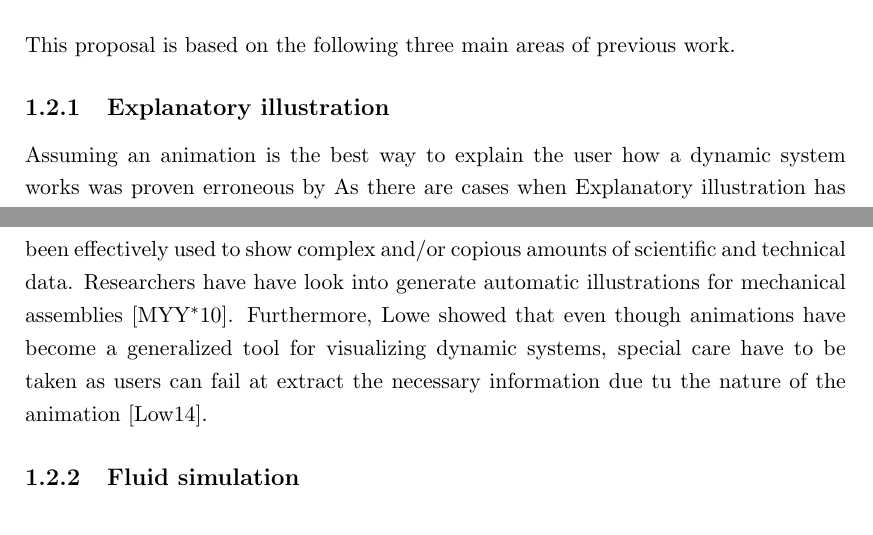
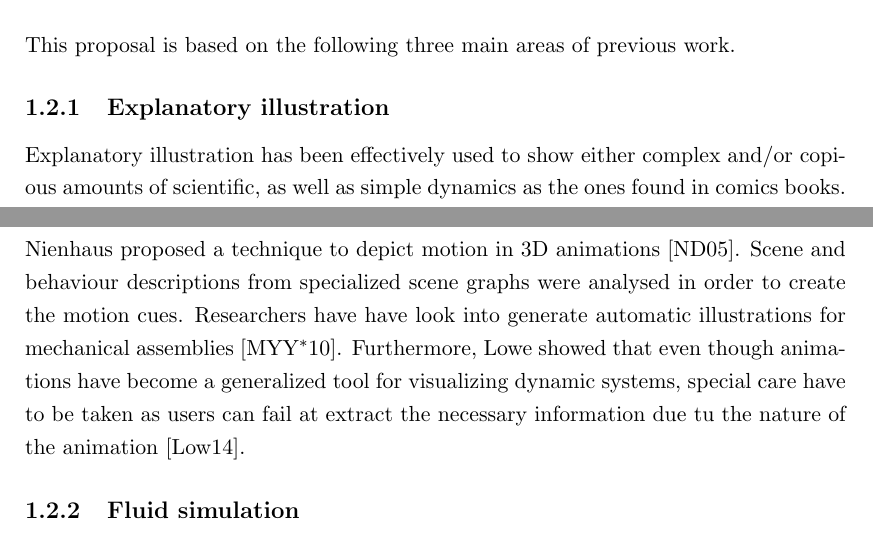
Before and after one commit to Era-Dorta/bath-rpp-coursework, a LaTeX thesis (thesis.tex): two parts of pages 5 and 6 of 11 before the commit and two parts of pages 5 and 6 of 12 after it, joined at a grey line, cut so that both start at the same text. Compiled offline with pdfLaTeX.

Commit message:
Added Nienhaus technique for 3D animations

```diff
--- a/thesis.tex
+++ b/thesis.tex
@@ -111,9 +111,9 @@ This proposal is based on the following three main areas of previous work.
 
 \subsection{Explanatory illustration}
 
-Assuming an animation is the best way to explain the user how a dynamic system works was proven erroneous by
-As there are cases when
-Explanatory illustration has been effectively used to show complex and/or copious amounts of  scientific and technical data.
+Explanatory illustration has been effectively used to show either complex and/or copious amounts of  scientific, as well as simple dynamics as the ones found in comics books.
+Nienhaus proposed a technique to depict motion in 3D animations~\cite{Nienhaus2005}.
+Scene and behaviour descriptions from specialized scene graphs were analysed in order to create the motion cues.
 Researchers have have look into generate automatic illustrations for mechanical assemblies \cite{Mitra2010}.
 Furthermore, Lowe showed that even though animations have become a generalized tool for visualizing dynamic systems, special care have to be taken as users can fail at extract the necessary information due tu the nature of the animation~\cite{Lowe2014}.
 %TODO Improve and extend this, but it is difficult to find literature on this topic
```
Also changed, not shown: thesis.pdf.
